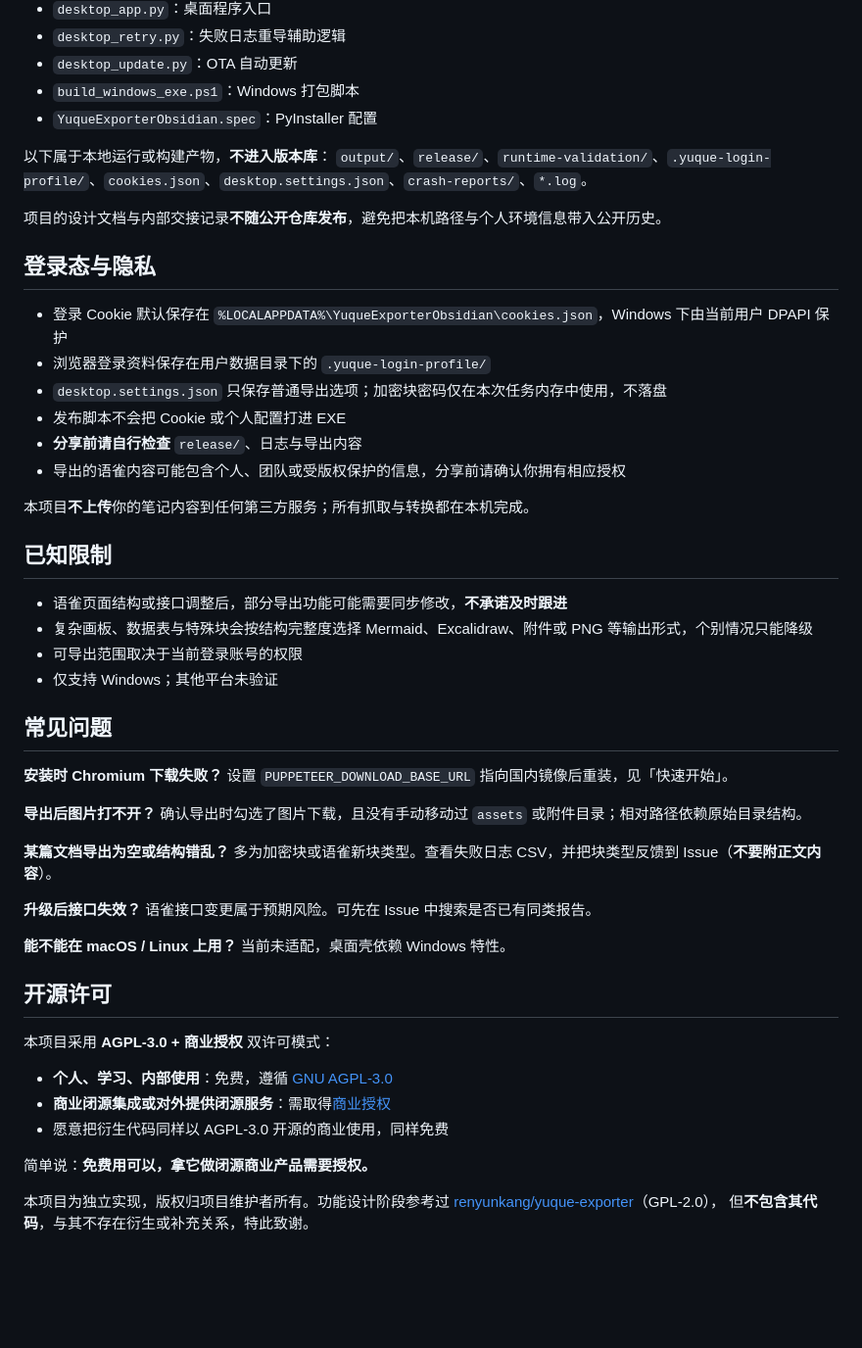
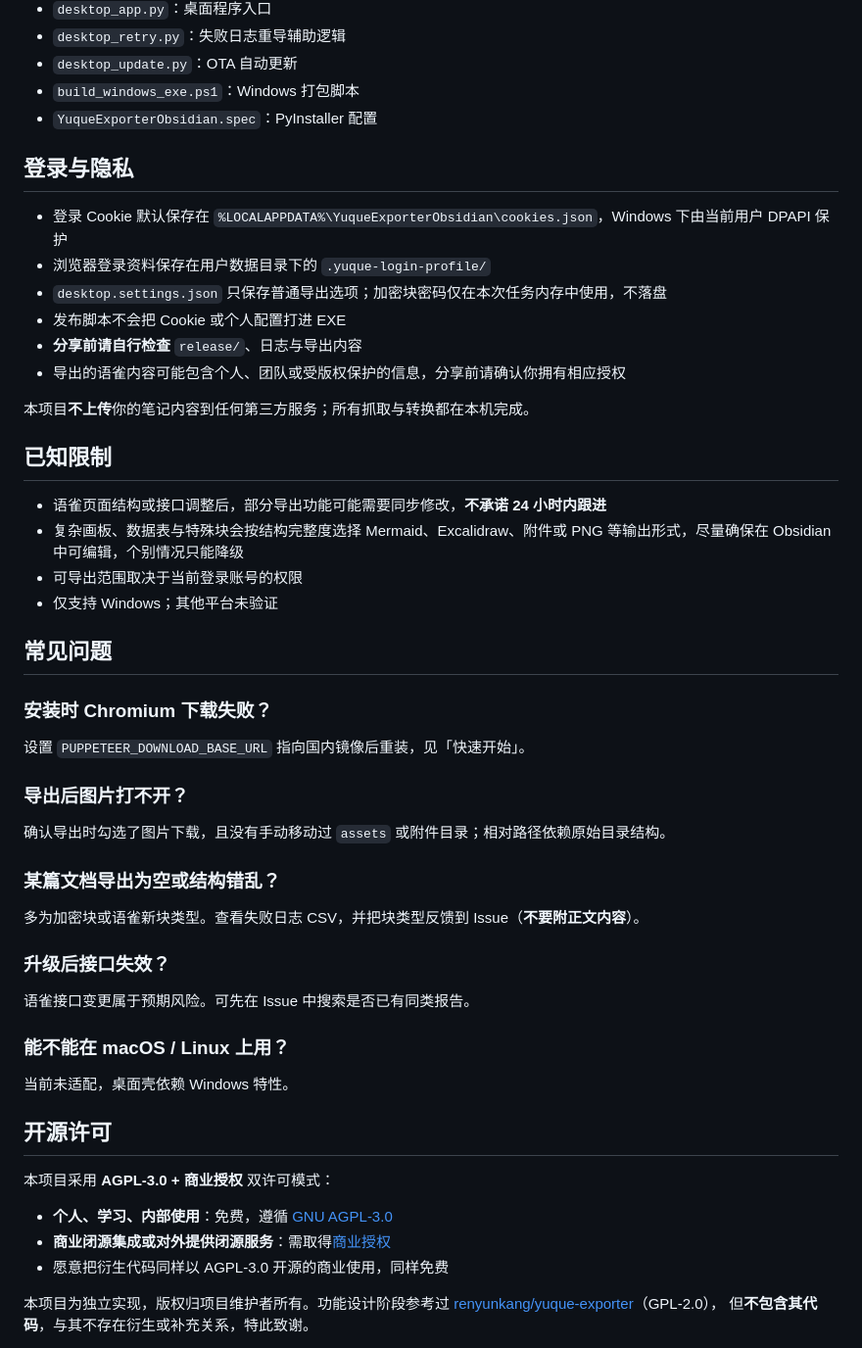
Before and after one commit to baimoushare/yuque2obsidian, a Markdown page: README.md, the part around one of its changes. Shown at 98% size. Rendered like a GitHub page; blank space fills up the shorter version.

```diff
--- a/README.md
+++ b/README.md
@@ -106,12 +122,7 @@ npm run build:exe
 - `build_windows_exe.ps1`：Windows 打包脚本
 - `YuqueExporterObsidian.spec`：PyInstaller 配置
 
-以下属于本地运行或构建产物，**不进入版本库**：
-`output/`、`release/`、`runtime-validation/`、`.yuque-login-profile/`、`cookies.json`、`desktop.settings.json`、`crash-reports/`、`*.log`。
-
-项目的设计文档与内部交接记录**不随公开仓库发布**，避免把本机路径与个人环境信息带入公开历史。
-
-## 登录态与隐私
+## 登录与隐私
 
 - 登录 Cookie 默认保存在 `%LOCALAPPDATA%\YuqueExporterObsidian\cookies.json`，Windows 下由当前用户 DPAPI 保护
 - 浏览器登录资料保存在用户数据目录下的 `.yuque-login-profile/`
@@ -124,26 +135,31 @@ npm run build:exe
 
 ## 已知限制
 
-- 语雀页面结构或接口调整后，部分导出功能可能需要同步修改，**不承诺及时跟进**
-- 复杂画板、数据表与特殊块会按结构完整度选择 Mermaid、Excalidraw、附件或 PNG 等输出形式，个别情况只能降级
+- 语雀页面结构或接口调整后，部分导出功能可能需要同步修改，**不承诺 24 小时内跟进**
+- 复杂画板、数据表与特殊块会按结构完整度选择 Mermaid、Excalidraw、附件或 PNG 等输出形式，尽量确保在 Obsidian 中可编辑，个别情况只能降级
 - 可导出范围取决于当前登录账号的权限
 - 仅支持 Windows；其他平台未验证
 
 ## 常见问题
 
-**安装时 Chromium 下载失败？**
+### 安装时 Chromium 下载失败？
+
 设置 `PUPPETEER_DOWNLOAD_BASE_URL` 指向国内镜像后重装，见「快速开始」。
 
-**导出后图片打不开？**
+### 导出后图片打不开？
+
 确认导出时勾选了图片下载，且没有手动移动过 `assets` 或附件目录；相对路径依赖原始目录结构。
 
-**某篇文档导出为空或结构错乱？**
+### 某篇文档导出为空或结构错乱？
+
 多为加密块或语雀新块类型。查看失败日志 CSV，并把块类型反馈到 Issue（**不要附正文内容**）。
 
-**升级后接口失效？**
+### 升级后接口失效？
+
 语雀接口变更属于预期风险。可先在 Issue 中搜索是否已有同类报告。
 
-**能不能在 macOS / Linux 上用？**
+### 能不能在 macOS / Linux 上用？
+
 当前未适配，桌面壳依赖 Windows 特性。
 
 ## 开源许可
@@ -154,7 +170,6 @@ npm run build:exe
 - **商业闭源集成或对外提供闭源服务**：需取得[商业授权](./COMMERCIAL-LICENSE.md)
 - 愿意把衍生代码同样以 AGPL-3.0 开源的商业使用，同样免费
 
-简单说：**免费用可以，拿它做闭源商业产品需要授权。**
 
 本项目为独立实现，版权归项目维护者所有。功能设计阶段参考过
 [renyunkang/yuque-exporter](https://github.com/renyunkang/yuque-exporter)（GPL-2.0），
```
Also changed, not shown: other parts of README.md (+30 -14 lines).
